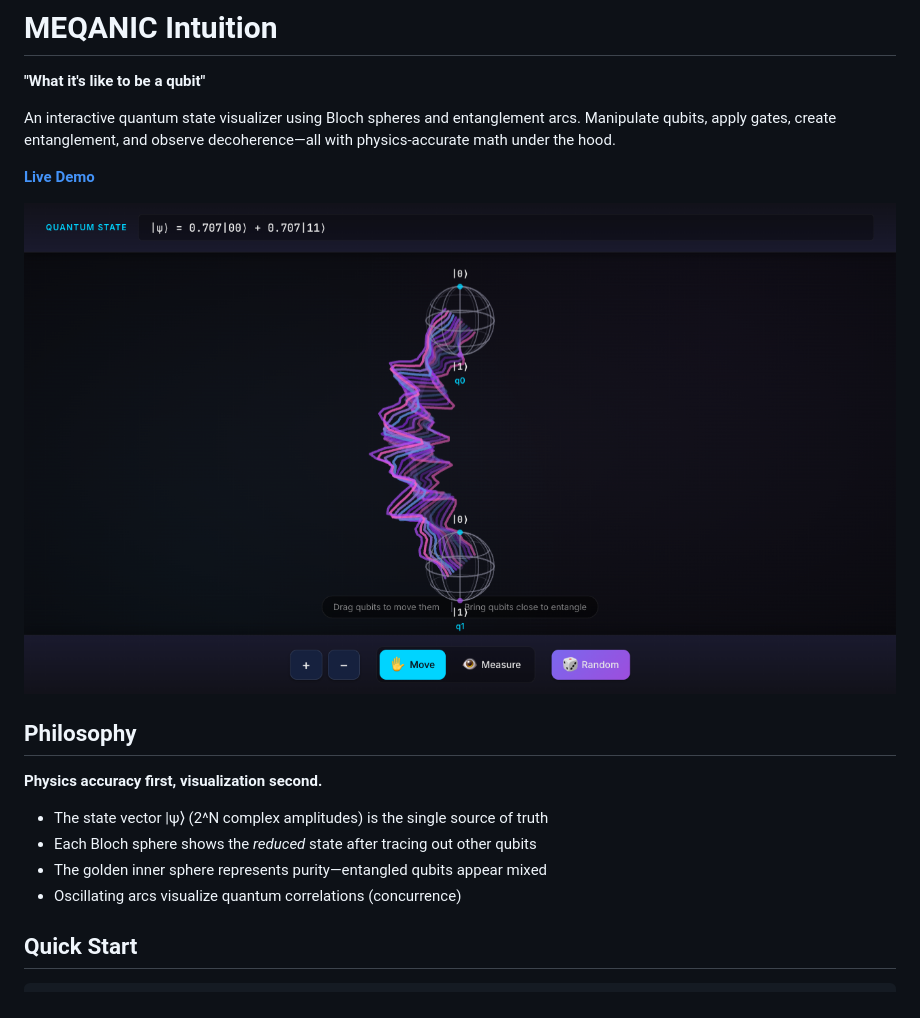
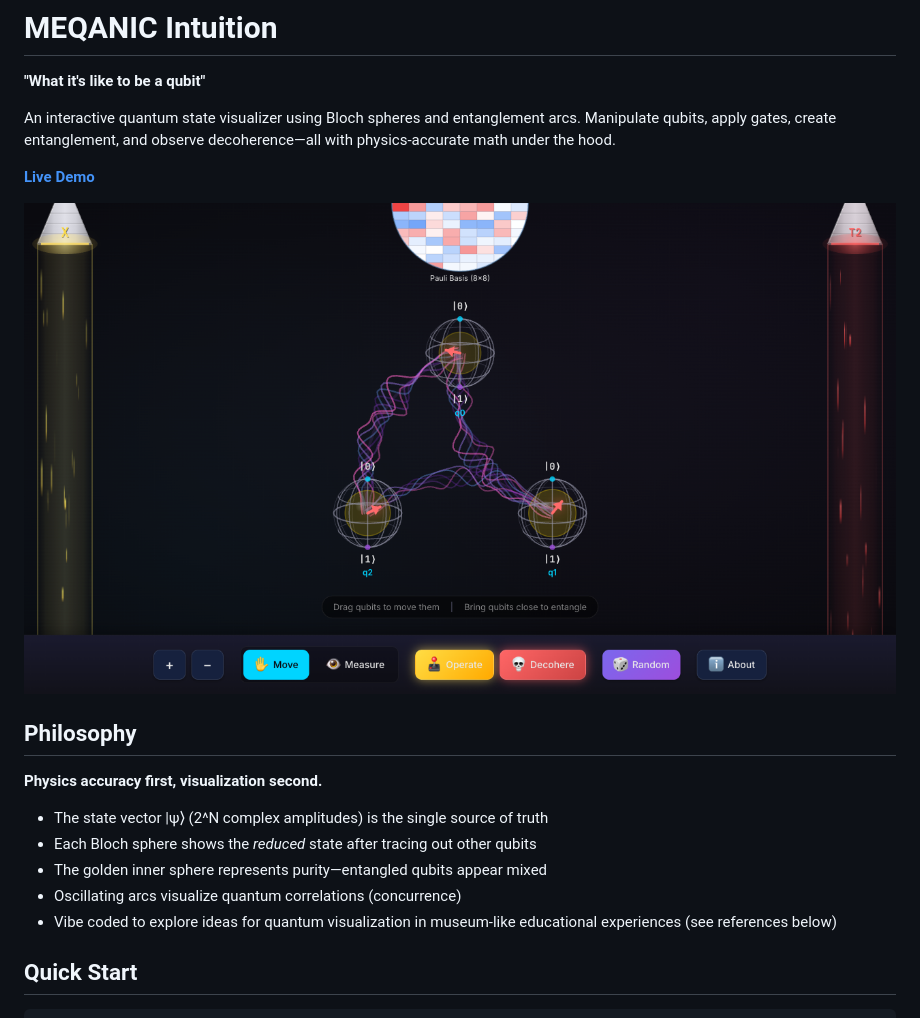
Before and after one commit to tareso/meqanic-intuition, a Markdown page: README.md, the part around the change. GitHub-like rendering; pictures changed too: docs/three-qubit-entangled.png (added).

Commit message:
Update README with new screenshot and philosophy note
- Replace two-qubit image with three-qubit entangled state showing both beams
- Add note about vibe coding for museum-like educational experiences

🤖 Generated with [Claude Code](https://claude.com/claude-code)

Co-Authored-By: Claude Opus 4.5 <noreply@anthropic.com>

```diff
--- a/README.md
+++ b/README.md
@@ -6,7 +6,7 @@ An interactive quantum state visualizer using Bloch spheres and entanglement arc
 
 **[Live Demo](https://tareso.github.io/meqanic-intuition/)**
 
-![Two Qubit Bell State](docs/two-qubit-bell.png)
+![Three Qubit Entangled State](docs/three-qubit-entangled.png)
 
 ## Philosophy
 
@@ -16,6 +16,7 @@ An interactive quantum state visualizer using Bloch spheres and entanglement arc
 - Each Bloch sphere shows the *reduced* state after tracing out other qubits
 - The golden inner sphere represents purity—entangled qubits appear mixed
 - Oscillating arcs visualize quantum correlations (concurrence)
+- Vibe coded to explore ideas for quantum visualization in museum-like educational experiences (see references below)
 
 ## Quick Start
 
```
